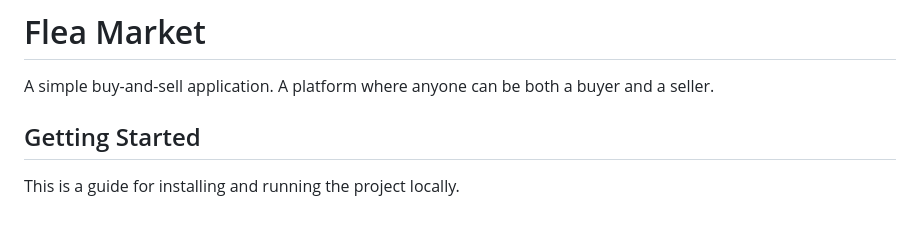
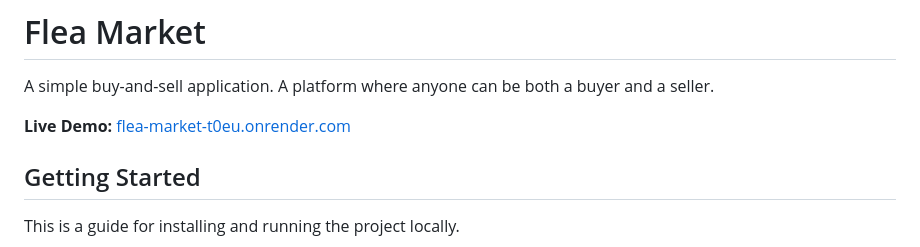
Before and after one commit to elija-xp/flea_market, a Markdown page: README.md, the part around the change. GitHub-like rendering; blank space fills up the shorter version.

Commit message:
Adding link to readme.md

```diff
--- a/README.md
+++ b/README.md
@@ -1,6 +1,8 @@
 # Flea Market
 
 A simple buy-and-sell application. A platform where anyone can be both a buyer and a seller.
+
+**Live Demo:** [flea-market-t0eu.onrender.com](https://flea-market-t0eu.onrender.com)
 
 ## Getting Started
 
```
